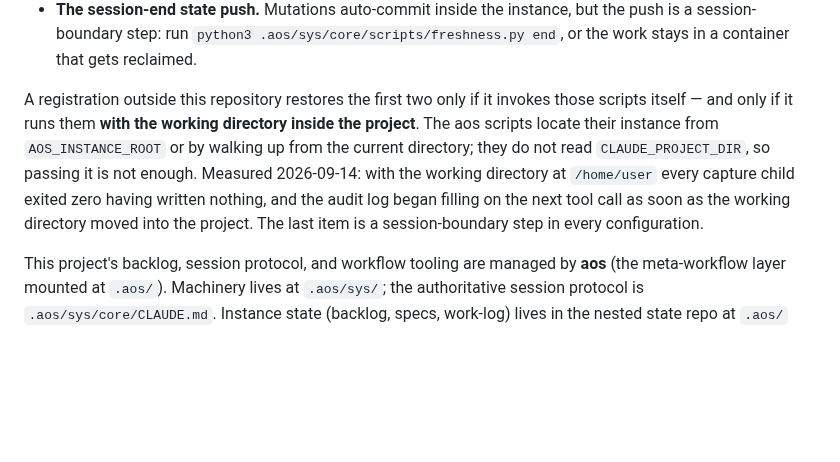
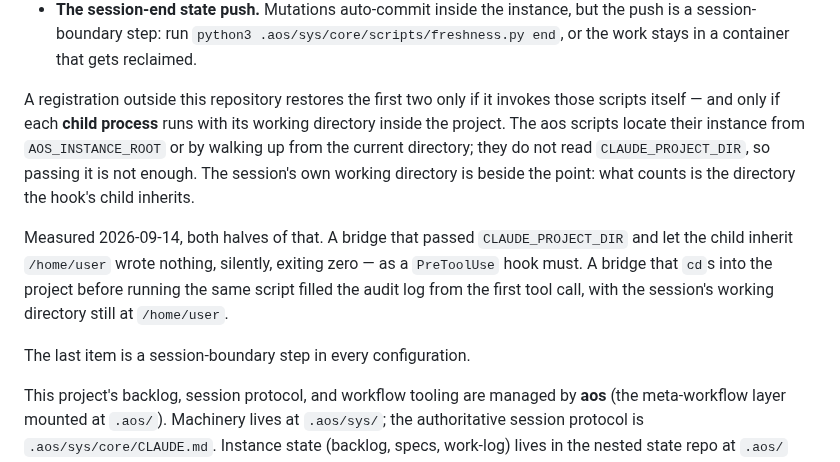
Before and after one commit to kschlt/cookframe, a Markdown page: CLAUDE.md, the part around the change. GitHub-like rendering; blank space fills up the shorter version.

Commit message:
docs: say whose working directory decides — the hook's child, not the session's
The previous note said an outside registration must run the capture scripts
"with the working directory inside the project", which reads as the session's
working directory and was taken that way. It is the child process's.

A test with the session at /home/user and a bridge that cd's into the project
filled the audit log from the first tool call, which looks like a refutation of
the cwd mechanism and is in fact a demonstration of it: the child inherits the
bridge's directory, not the session's. Both measured rounds are the same
mechanism seen from different places, and the note now says so.

Co-Authored-By: Claude Opus 5 <noreply@anthropic.com>
Claude-Session: https://claude.ai/code/session_019ZySioehDCPvE5ZBSU1nJ7

```diff
--- a/CLAUDE.md
+++ b/CLAUDE.md
@@ -132,13 +132,17 @@ hand. These do not:
   in a container that gets reclaimed.
 
 A registration outside this repository restores the first two only if it invokes those scripts
-itself — and only if it runs them **with the working directory inside the project**. The aos
-scripts locate their instance from `AOS_INSTANCE_ROOT` or by walking up from the current
-directory; they do not read `CLAUDE_PROJECT_DIR`, so passing it is not enough. Measured
-2026-09-14: with the working directory at `/home/user` every capture child exited zero having
-written nothing, and the audit log began filling on the next tool call as soon as the working
-directory moved into the project. The last item is a session-boundary step in every
-configuration.
+itself — and only if each **child process** runs with its working directory inside the project.
+The aos scripts locate their instance from `AOS_INSTANCE_ROOT` or by walking up from the current
+directory; they do not read `CLAUDE_PROJECT_DIR`, so passing it is not enough. The session's own
+working directory is beside the point: what counts is the directory the hook's child inherits.
+
+Measured 2026-09-14, both halves of that. A bridge that passed `CLAUDE_PROJECT_DIR` and let the
+child inherit `/home/user` wrote nothing, silently, exiting zero — as a `PreToolUse` hook must.
+A bridge that `cd`s into the project before running the same script filled the audit log from
+the first tool call, with the session's working directory still at `/home/user`.
+
+The last item is a session-boundary step in every configuration.
 
 <!-- aos:begin id=task-workflow rev=1 managed by aos touchpoint writer - do not edit by hand -->
 This project's backlog, session protocol, and workflow tooling are managed by **aos** (the meta-workflow layer mounted at `.aos/`). Machinery lives at `.aos/sys/`; the authoritative session protocol is `.aos/sys/core/CLAUDE.md`. Instance state (backlog, specs, work-log) lives in the nested state repo at `.aos/` (host-ignored, its own git history). Do not edit this managed region by hand.
```
